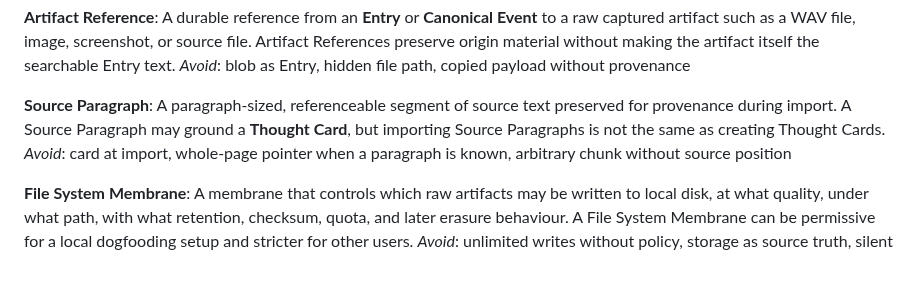
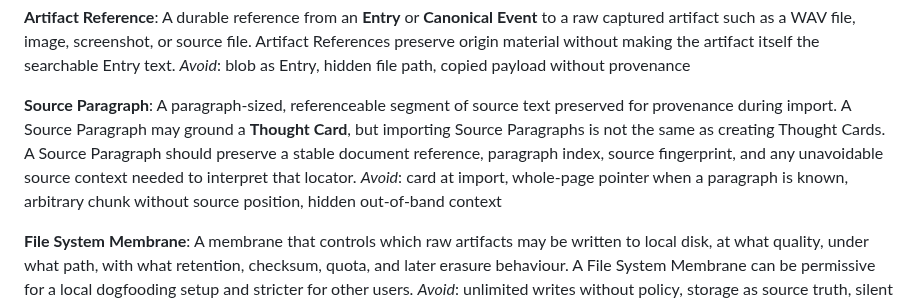
Before and after one commit to peter-wilkins/continuum-core, a Markdown page: CONTEXT.md, the part around the change. Rendered like a GitHub page; blank space fills up the shorter version.

```diff
--- a/CONTEXT.md
+++ b/CONTEXT.md
@@ -41,8 +41,8 @@ A durable reference from an **Entry** or **Canonical Event** to a raw captured a
 _Avoid_: blob as Entry, hidden file path, copied payload without provenance
 
 **Source Paragraph**:
-A paragraph-sized, referenceable segment of source text preserved for provenance during import. A Source Paragraph may ground a **Thought Card**, but importing Source Paragraphs is not the same as creating Thought Cards.
-_Avoid_: card at import, whole-page pointer when a paragraph is known, arbitrary chunk without source position
+A paragraph-sized, referenceable segment of source text preserved for provenance during import. A Source Paragraph may ground a **Thought Card**, but importing Source Paragraphs is not the same as creating Thought Cards. A Source Paragraph should preserve a stable document reference, paragraph index, source fingerprint, and any unavoidable source context needed to interpret that locator.
+_Avoid_: card at import, whole-page pointer when a paragraph is known, arbitrary chunk without source position, hidden out-of-band context
 
 **File System Membrane**:
 A membrane that controls which raw artifacts may be written to local disk, at what quality, under what path, with what retention, checksum, quota, and later erasure behaviour. A File System Membrane can be permissive for a local dogfooding setup and stricter for other users.
```
Also changed, not shown: docs/specs/import-munging-tool.md (+3 -0 lines).
